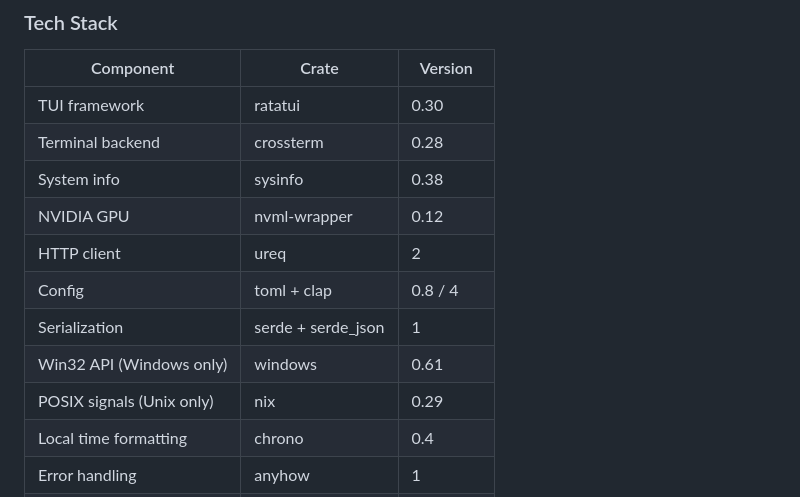
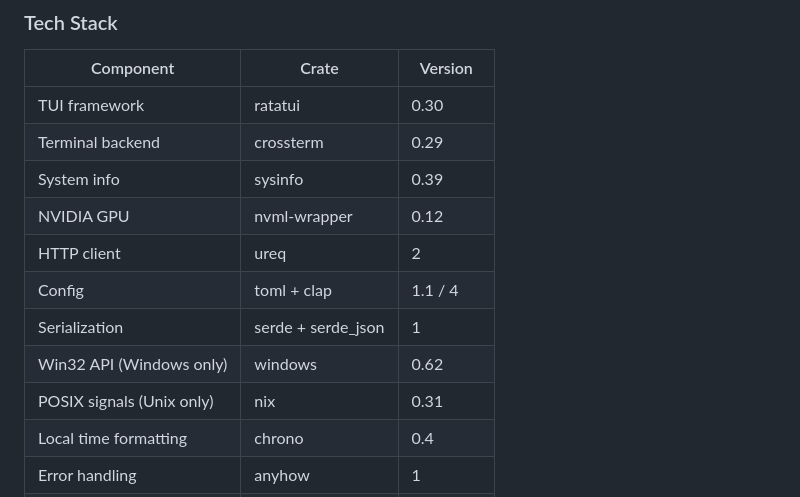
Before and after one commit to AsafSaar/dofek, a Markdown page: README.md, the part around the change. Rendered like a GitHub page.

Commit message:
docs: sync tech stack table with actual crate versions
The README tech stack table had drifted from Cargo.toml across five rows:

  crossterm  0.28 -> 0.29
  sysinfo    0.38 -> 0.39
  toml       0.8  -> 1.1
  windows    0.61 -> 0.62
  nix        0.29 -> 0.31

Supersedes #37, which fixed only the crossterm row and additionally
"corrected" the sample TUI output on line 65 from "AMD Ryzen 7 7800X" to
"7800X3D". That line is verbatim program output: the bottom strip
truncates the CPU name to fit its column (src/ui/bottom_strip.rs:35),
which is why it differs from the untruncated ticker on line 49. Editing
it desyncs the README from real output and breaks the ASCII column
alignment of the rows beneath it.

Co-Authored-By: Claude Opus 5 (1M context) <noreply@anthropic.com>
Claude-Session: https://claude.ai/code/session_01RTbutVm12ZNgkoMFvcNYVM

```diff
--- a/README.md
+++ b/README.md
@@ -582,14 +582,14 @@ LHM fallback ──> GPU sensors (if NVML unavailable) ────────
 | Component | Crate | Version |
 |-----------|-------|---------|
 | TUI framework | ratatui | 0.30 |
-| Terminal backend | crossterm | 0.28 |
-| System info | sysinfo | 0.38 |
+| Terminal backend | crossterm | 0.29 |
+| System info | sysinfo | 0.39 |
 | NVIDIA GPU | nvml-wrapper | 0.12 |
 | HTTP client | ureq | 2 |
-| Config | toml + clap | 0.8 / 4 |
+| Config | toml + clap | 1.1 / 4 |
 | Serialization | serde + serde_json | 1 |
-| Win32 API (Windows only) | windows | 0.61 |
-| POSIX signals (Unix only) | nix | 0.29 |
+| Win32 API (Windows only) | windows | 0.62 |
+| POSIX signals (Unix only) | nix | 0.31 |
 | Local time formatting | chrono | 0.4 |
 | Error handling | anyhow | 1 |
 | Logging | log + env_logger | 0.4 / 0.11 |
```
